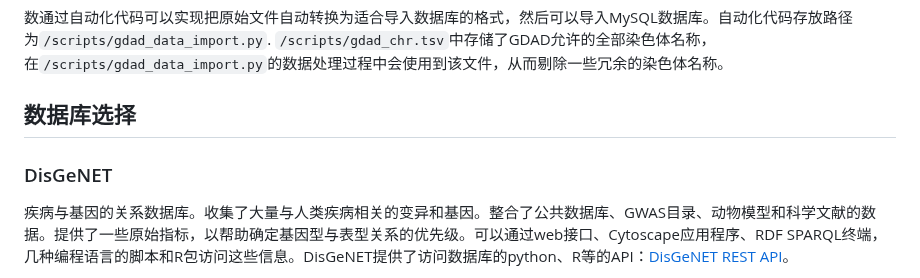
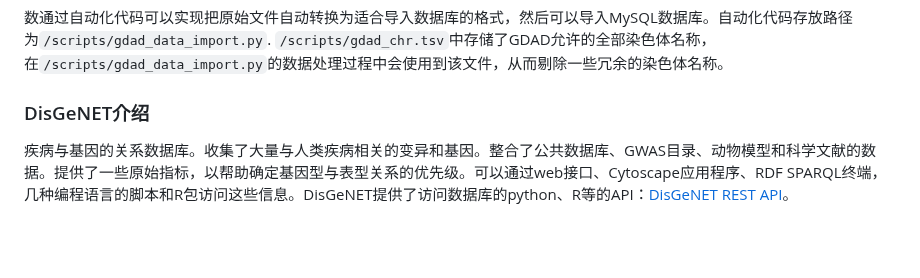
Before and after one commit to LawrenceLiu023/GDAD, a Markdown page: README.md, the part around one of its changes. Drawn GitHub-style; blank space fills up the shorter version.

Commit message:
20230531_readme

```diff
--- a/README.md
+++ b/README.md
@@ -220,9 +220,7 @@ MySQL Root Password: liujiahuan
 数通过自动化代码可以实现把原始文件自动转换为适合导入数据库的格式，然后可以导入MySQL数据库。自动化代码存放路径为`/scripts/gdad_data_import.py`.
 `/scripts/gdad_chr.tsv`中存储了GDAD允许的全部染色体名称，在`/scripts/gdad_data_import.py`的数据处理过程中会使用到该文件，从而剔除一些冗余的染色体名称。
 
-## 数据库选择
-
-### DisGeNET
+### DisGeNET介绍
 
 疾病与基因的关系数据库。收集了大量与人类疾病相关的变异和基因。整合了公共数据库、GWAS目录、动物模型和科学文献的数据。提供了一些原始指标，以帮助确定基因型与表型关系的优先级。可以通过web接口、Cytoscape应用程序、RDF SPARQL终端，几种编程语言的脚本和R包访问这些信息。DisGeNET提供了访问数据库的python、R等的API：[DisGeNET REST API](https://www.disgenet.org/api/)。
 
```
Also changed, not shown: other parts of README.md (+0 -58 lines).
